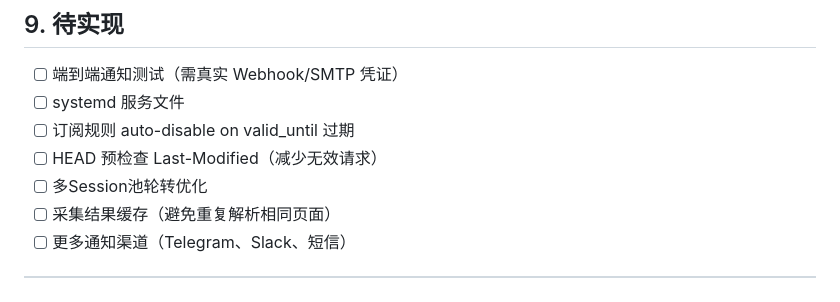
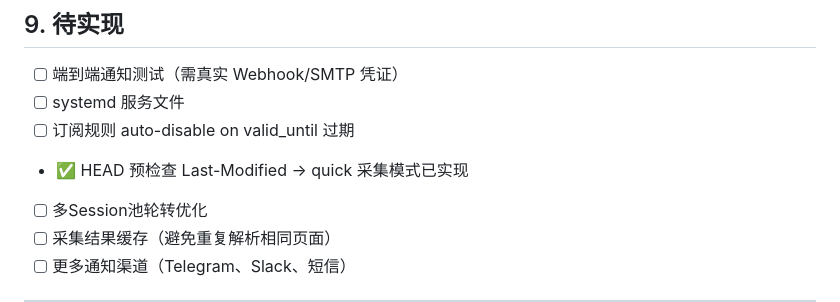
Before and after one commit to shenliehuozhi/nsfocus-update-monitor, a Markdown page: docs/DETAILED_DESIGN.md, the part around the change. GitHub-like rendering.

```diff
--- a/docs/DETAILED_DESIGN.md
+++ b/docs/DETAILED_DESIGN.md
@@ -911,7 +911,7 @@ function esc(s) {
 - [ ] 端到端通知测试（需真实 Webhook/SMTP 凭证）
 - [ ] systemd 服务文件
 - [ ] 订阅规则 auto-disable on valid_until 过期
-- [ ] HEAD 预检查 Last-Modified（减少无效请求）
++ ✅ HEAD 预检查 Last-Modified → quick 采集模式已实现
 - [ ] 多Session池轮转优化
 - [ ] 采集结果缓存（避免重复解析相同页面）
 - [ ] 更多通知渠道（Telegram、Slack、短信）
```
Also changed, not shown: docs/ARCHITECTURE.md (+5 -3 lines).
